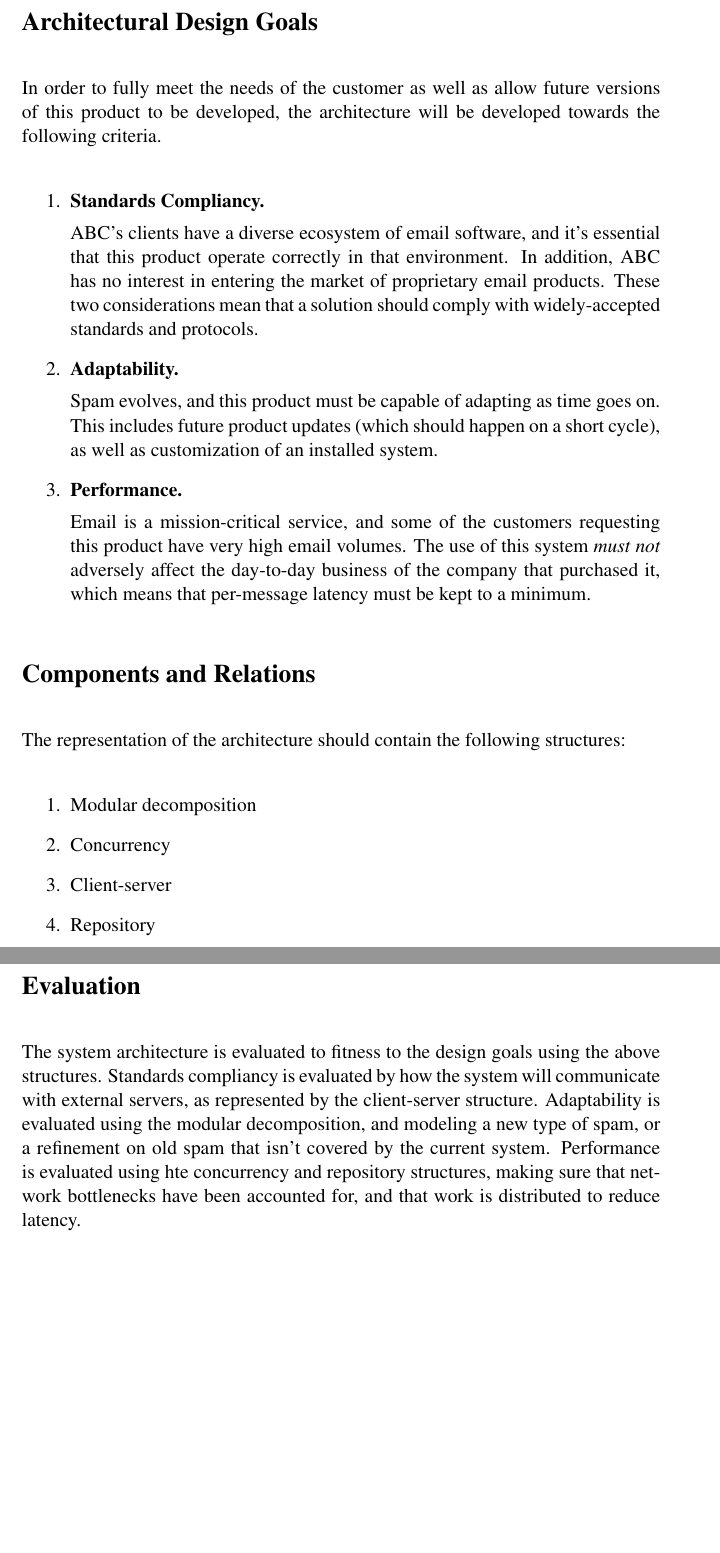
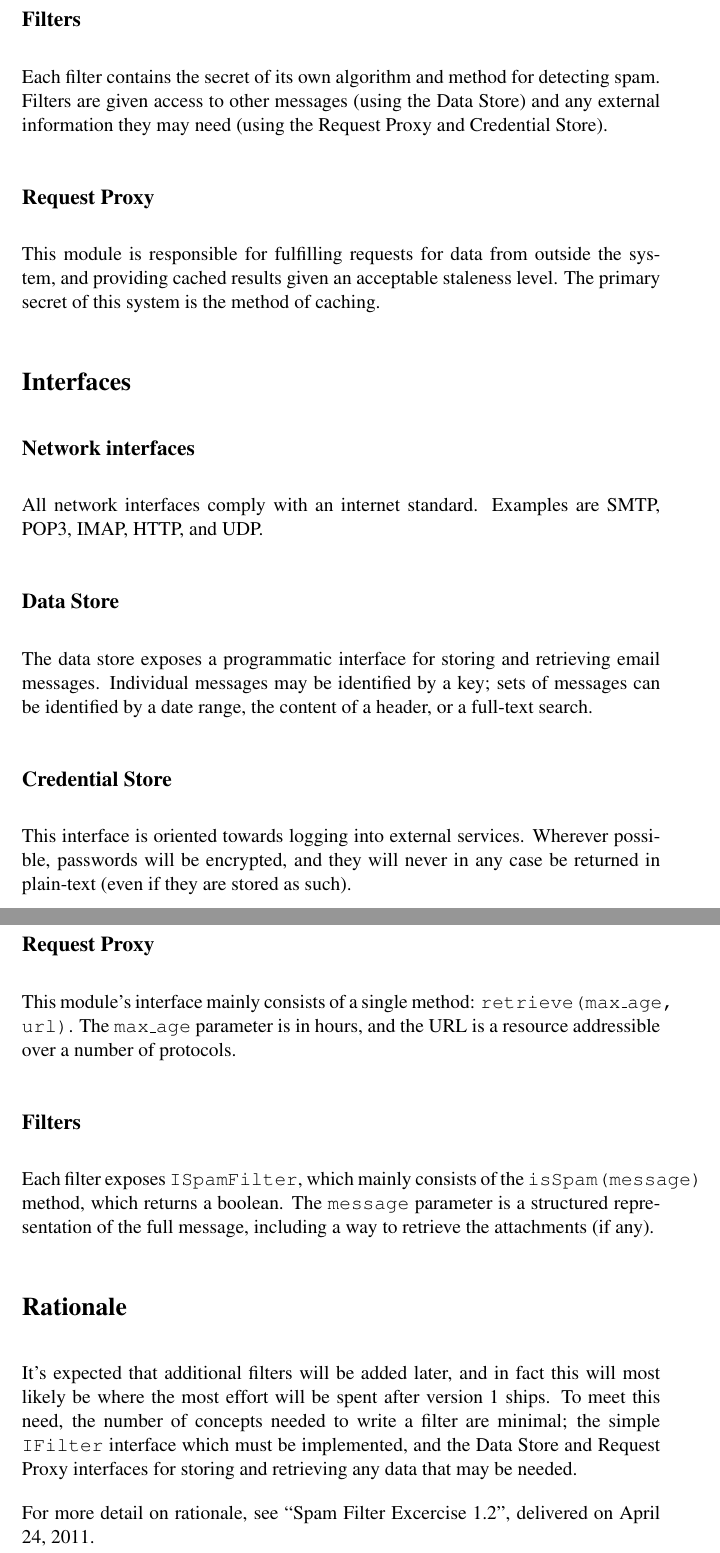
Before and after one commit to aayanqazi/OMSE, a LaTeX problem sheet (532/wk02/assignment_part_2.tex): two parts of pages 2 and 3 of 3 before the commit and two parts of pages 4 and 5 of 5 after it, joined at a grey line, cut at the place of the change, the shorter picture padded with empty space. Compiled offline with pdfLaTeX.

Commit message:
Turning in assignment part 2.

```diff
--- a/532/wk02/assignment_part_2.tex
+++ b/532/wk02/assignment_part_2.tex
@@ -3,8 +3,7 @@
 \usepackage[utf8x]{inputenc}
 \usepackage{ucs}
 \usepackage{times}
-
-% [disable] to turn in.
+\usepackage{graphicx}
 \usepackage[]{todonotes}
 
 % Remove section numbers
@@ -46,8 +42,5 @@
 
 
 % ----------------------------------------------------------------------------
-\section{Architectural Design Goals}
+\section{Components}
 
-In order to fully meet the needs of the customer as well as allow future
-versions of this product to be developed, the architecture will be developed
-towards the following criteria.
@@ -54,3 +51 @@
 
-\begin{enumerate}
-\item \textbf{Standards Compliancy.}
@@ -57,6 +58 @@
 
-  ABC's clients have a diverse ecosystem of email software, and it's essential
-  that this product operate correctly in that environment.  In addition, ABC
-  has no interest in entering the market of proprietary email products.  These
-  two considerations mean that a solution should comply with widely-accepted
-  standards and protocols.
@@ -63,2 +63 @@
 
-\item \textbf{Adaptability.}
@@ -65,4 +68 @@
 
-  Spam evolves, and this product must be capable of adapting as time goes on.
-  This includes future product updates (which should happen on a short cycle),
-  as well as customization of an installed system.
@@ -69,2 +73 @@
 
-\item \textbf{Performance.}
@@ -71,6 +77 @@
 
-  Email is a mission-critical service, and some of the customers requesting
-  this product have very high email volumes.  The use of this system
-  \textit{must not} adversely affect the day-to-day business of the company
-  that purchased it, which means that per-message latency must be kept to a
-  minimum.
@@ -77,29 +83,58 @@
 
-\end{enumerate}
+\subsection{Filters}
+Each filter contains the secret of its own algorithm and method for detecting
+spam.  Filters are given access to other messages (using the Data Store) and
+any external information they may need (using the Request Proxy and Credential
+Store).
+
+\subsection{Request Proxy}
+This module is responsible for fulfilling requests for data from outside the
+system, and providing cached results given an acceptable staleness level.  The
+primary secret of this system is the method of caching.
+
 
 % ----------------------------------------------------------------------------
-\section{Components and Relations}
+\section{Interfaces}
 
-The representation of the architecture should contain the following
-structures:
+\subsection{Network interfaces}
+All network interfaces comply with an internet standard.  Examples are SMTP,
+POP3, IMAP, HTTP, and UDP.
 
-\begin{enumerate}
-\item Modular decomposition
-\item Concurrency
-\item Client-server
-\item Repository
-\end{enumerate}
+\subsection{Data Store}
+The data store exposes a programmatic interface for storing and retrieving
+email messages.  Individual messages may be identified by a key; sets of
+messages can be identified by a date range, the content of a header, or a
+full-text search.
+
+\subsection{Credential Store}
+This interface is oriented towards logging into external services.  Wherever
+possible, passwords will be encrypted, and they will never in any case be
+returned in plain-text (even if they are stored as such).
+
+\subsection{Request Proxy}
+This module's interface mainly consists of a single method:
+\texttt{retrieve(max\_age, url)}.  The \texttt{max\_age} parameter is in hours,
+and the URL is a resource addressible over a number of protocols.
+
+\subsection{Filters}
+Each filter exposes \texttt{ISpamFilter}, which mainly consists of the
+\texttt{isSpam(message)} method, which returns a boolean.  The
+\texttt{message} parameter is a structured representation of the full message,
+including a way to retrieve the attachments (if any).
+
 
 % ----------------------------------------------------------------------------
-\section{Evaluation}
+\section{Rationale}
 
-The system architecture is evaluated to fitness to the design goals using the
-above structures.  Standards compliancy is evaluated by how the system will
-communicate with external servers, as represented by the client-server
-structure.  Adaptability is evaluated using the modular decomposition, and
-modeling a new type of spam, or a refinement on old spam that isn't covered by
-the current system.  Performance is evaluated using hte concurrency and
-repository structures, making sure that network bottlenecks have been
-accounted for, and that work is distributed to reduce latency.
+It's expected that additional filters will be added later, and in fact this
+will most likely be where the most effort will be spent after version 1
+ships.  To meet this need, the number of concepts needed to write a filter are
+minimal; the simple \texttt{IFilter} interface which must be implemented, and
+the Data Store and Request Proxy interfaces for storing and retrieving any
+data that may be needed.
+
+For more detail on rationale, see ``Spam Filter Excercise 1.2'', delivered on
+April 24, 2011.
+
 
 \end{document}
```
Also changed, not shown: 532/wk02/assignment_part_2.tex (65 more changed lines).
